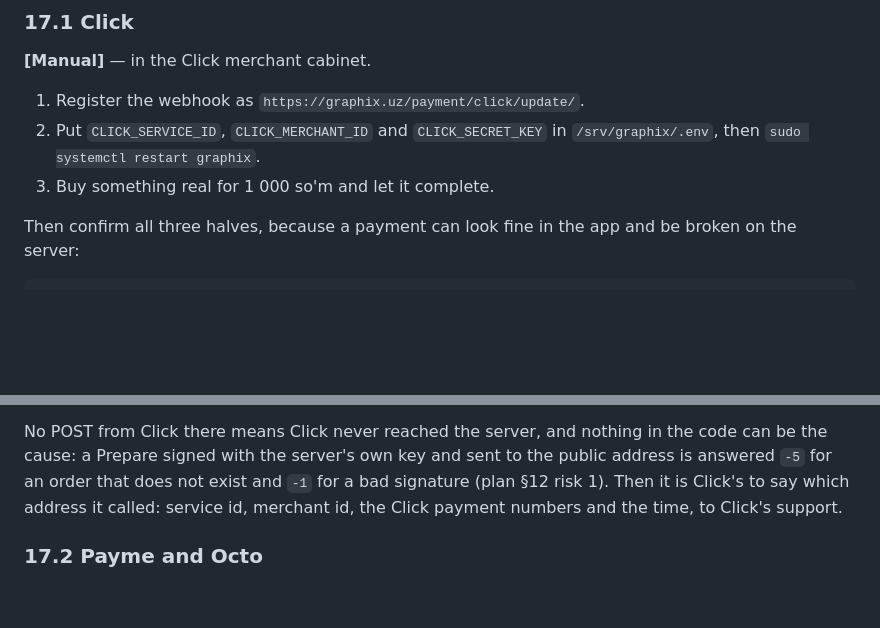
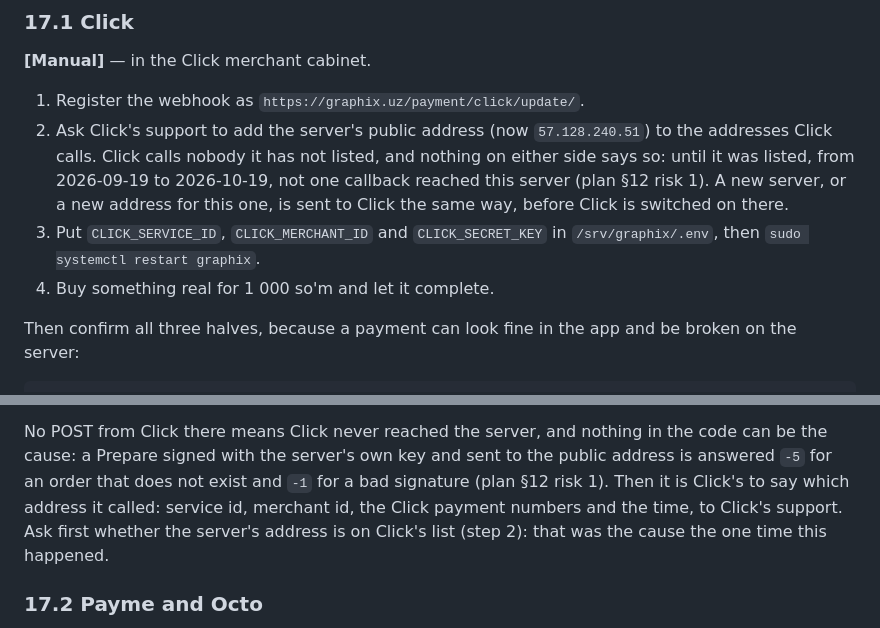
Before and after one commit to A-Kamronbek/Graphix, a Markdown page: deploy/RUNBOOK.md, 2 parts joined by grey strips. Drawn GitHub-style; blank space fills up the shorter version.

Commit message:
docs: Click calls only addresses it has listed
RUNBOOK §17.1: ask Click to add the server's address before switching Click
on, and ask that first when Click's app says the supplier did not answer.
That was the cause of plan §12 risk 1: no callback reached the server from
2026-09-19 until Click listed 57.128.240.51.

Co-Authored-By: Claude Opus 5.5 <noreply@anthropic.com>
Claude-Session: https://claude.ai/code/session_019PTiayw4dTskxhZ58LLqQM

```diff
--- a/deploy/RUNBOOK.md
+++ b/deploy/RUNBOOK.md
@@ -481,9 +481,15 @@ sudo systemctl enable --now graphix-uzpost.timer
 **[Manual]** — in the Click merchant cabinet.
 
 1. Register the webhook as `https://graphix.uz/payment/click/update/`.
-2. Put `CLICK_SERVICE_ID`, `CLICK_MERCHANT_ID` and `CLICK_SECRET_KEY` in
+2. Ask Click's support to add the server's public address (now
+   `57.128.240.51`) to the addresses Click calls. Click calls nobody it has
+   not listed, and nothing on either side says so: until it was listed, from
+   2026-09-19 to 2026-10-19, not one callback reached this server (plan §12
+   risk 1). A new server, or a new address for this one, is sent to Click
+   the same way, before Click is switched on there.
+3. Put `CLICK_SERVICE_ID`, `CLICK_MERCHANT_ID` and `CLICK_SECRET_KEY` in
    `/srv/graphix/.env`, then `sudo systemctl restart graphix`.
-3. Buy something real for 1 000 so'm and let it complete.
+4. Buy something real for 1 000 so'm and let it complete.
 
 Then confirm all three halves, because a payment can look fine in the app and
 be broken on the server:
@@ -511,7 +517,8 @@ the code can be the cause: a Prepare signed with the server's own key and sent
 to the public address is answered `-5` for an order that does not exist and
 `-1` for a bad signature (plan §12 risk 1). Then it is Click's to say which
 address it called: service id, merchant id, the Click payment numbers and the
-time, to Click's support.
+time, to Click's support. Ask first whether the server's address is on
+Click's list (step 2): that was the cause the one time this happened.
 
 ### 17.2 Payme and Octo
 
```
